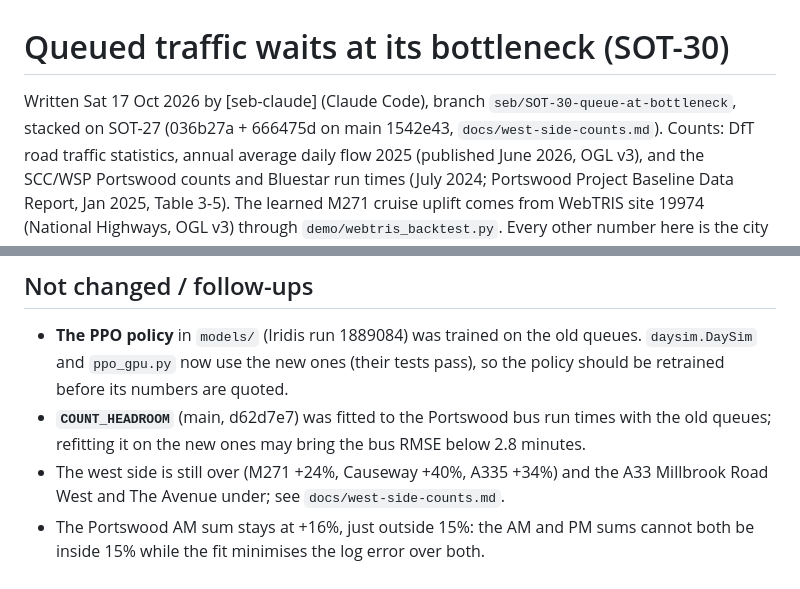
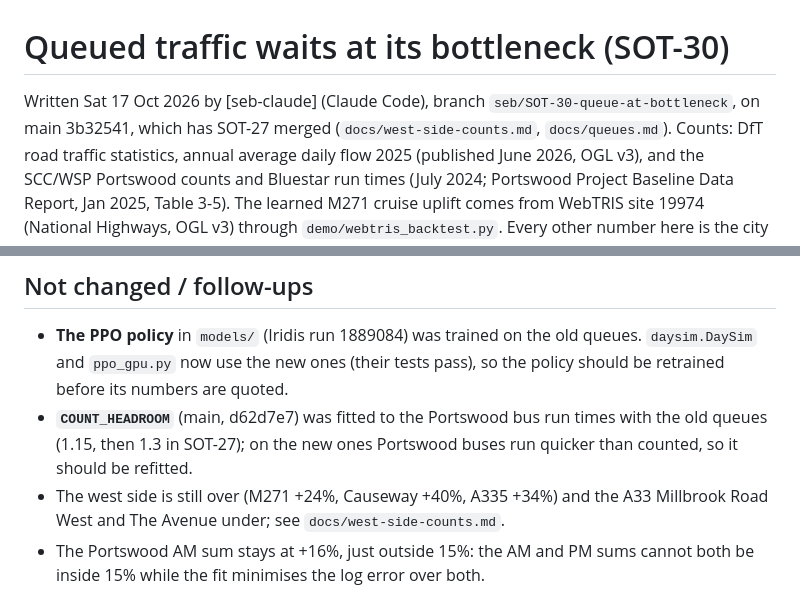
Before and after one commit to Alex-Sebastian-Ene/Sotonship26, a Markdown page: docs/bottleneck-queues.md, 2 parts joined by grey strips. Rendered like a GitHub page.

```diff
--- a/docs/bottleneck-queues.md
+++ b/docs/bottleneck-queues.md
@@ -1,7 +1,7 @@
 # Queued traffic waits at its bottleneck (SOT-30)
 
 Written Sat 17 Oct 2026 by [seb-claude] (Claude Code), branch `seb/SOT-30-queue-at-bottleneck`,
-stacked on SOT-27 (036b27a + 666475d on main 1542e43, `docs/west-side-counts.md`). Counts: DfT
+on main 3b32541, which has SOT-27 merged (`docs/west-side-counts.md`, `docs/queues.md`). Counts: DfT
 road traffic statistics, annual average daily flow 2025 (published June 2026, OGL v3), and the
 SCC/WSP Portswood counts and Bluestar run times (July 2024; Portswood Project Baseline Data
 Report, Jan 2025, Table 3-5). The learned M271 cruise uplift comes from WebTRIS site 19974 (National Highways, OGL v3)
@@ -136,7 +145,8 @@ the same assumptions and 14.1 at the best grid point (x1.15, 95%, no shift).
   `daysim.DaySim` and `ppo_gpu.py` now use the new ones (their tests pass), so the policy should
   be retrained before its numbers are quoted.
 - **`COUNT_HEADROOM`** (main, d62d7e7) was fitted to the Portswood bus run times with the old
-  queues; refitting it on the new ones may bring the bus RMSE below 2.8 minutes.
+  queues (1.15, then 1.3 in SOT-27); on the new ones Portswood buses run quicker than counted, so
+  it should be refitted.
 - The west side is still over (M271 +24%, Causeway +40%, A335 +34%) and the A33 Millbrook Road
   West and The Avenue under; see `docs/west-side-counts.md`.
 - The Portswood AM sum stays at +16%, just outside 15%: the AM and PM sums cannot both be inside
```
Also changed, not shown: other parts of docs/bottleneck-queues.md (+21 -12 lines).
